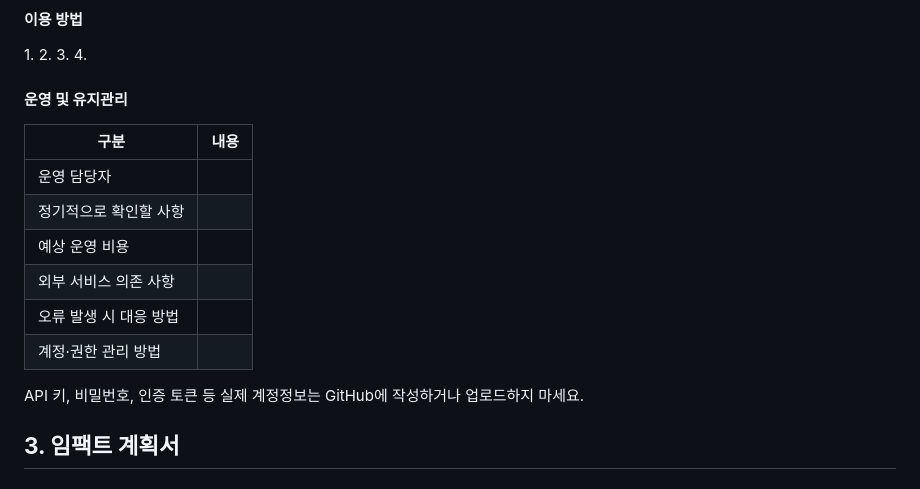
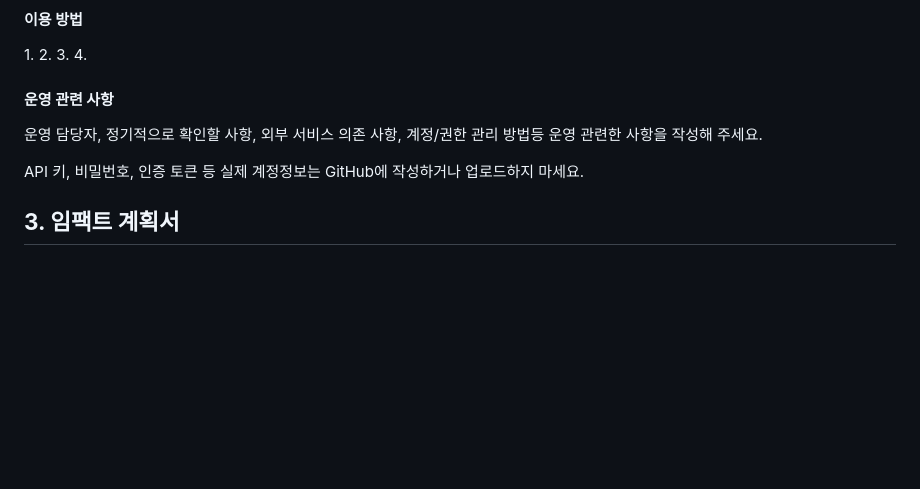
Before and after one commit to connectfoundation/hae-guide, a Markdown page: README.md, the part around the change. Drawn GitHub-style; blank space fills up the shorter version.

```diff
--- a/README.md
+++ b/README.md
@@ -162,19 +162,11 @@ API 키, 비밀번호, 인증 토큰 등 실제 계정정보는 GitHub에 작성
 
 1\. 2. 3. 4.
 
-#### **운영 및 유지관리**
+#### **운영 관련 사항**
 
-| **구분**               | **내용** |
-|------------------------|----------|
-| 운영 담당자            |          |
-| 정기적으로 확인할 사항 |          |
-| 예상 운영 비용         |          |
-| 외부 서비스 의존 사항  |          |
-| 오류 발생 시 대응 방법 |          |
-| 계정·권한 관리 방법    |          |
+운영 담당자, 정기적으로 확인할 사항, 외부 서비스 의존 사항, 계정/권한 관리 방법등 운영 관련한 사항을 작성해 주세요.
 
-API 키, 비밀번호, 인증 토큰 등 실제 계정정보는 GitHub에 작성하거나
-업로드하지 마세요.
+API 키, 비밀번호, 인증 토큰 등 실제 계정정보는 GitHub에 작성하거나 업로드하지 마세요.
 
 ## **3. 임팩트 계획서**
 
```
